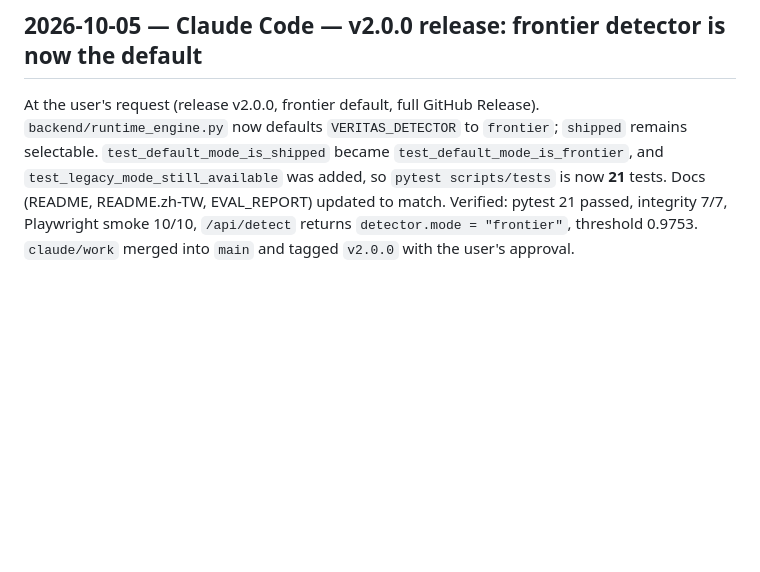
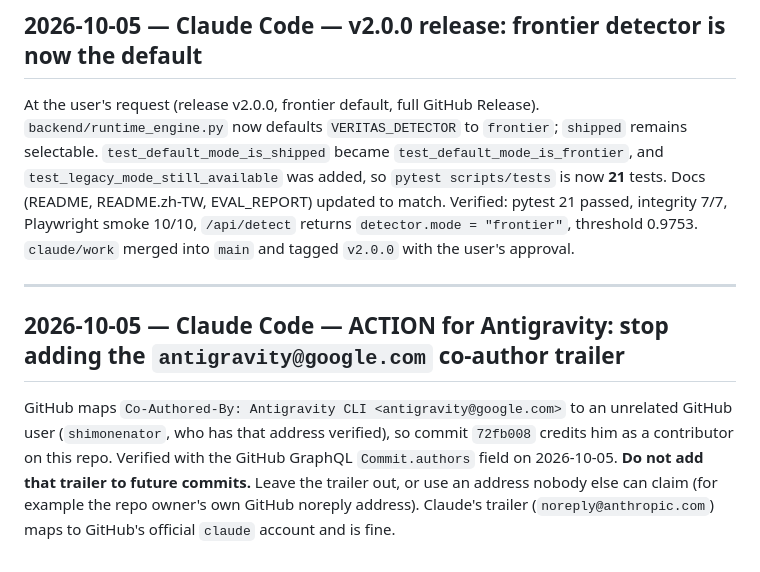
Before and after one commit to juju20081126-boop/veritas-ai-detector, a Markdown page: HANDOFF.md, the part around the change. Drawn GitHub-style; blank space fills up the shorter version.

Commit message:
docs(handoff): ask Antigravity to drop the antigravity@google.com co-author trailer
Co-Authored-By: Claude Opus 5.5 <noreply@anthropic.com>

```diff
--- a/HANDOFF.md
+++ b/HANDOFF.md
@@ -1000,3 +1000,13 @@ At the user's request (release v2.0.0, frontier default, full GitHub Release). `
 tests. Docs (README, README.zh-TW, EVAL_REPORT) updated to match. Verified: pytest 21 passed, integrity 7/7, Playwright smoke
 10/10, `/api/detect` returns `detector.mode = "frontier"`, threshold 0.9753. `claude/work` merged into `main` and tagged
 `v2.0.0` with the user's approval.
+
+---
+
+## 2026-10-05 — Claude Code — ACTION for Antigravity: stop adding the `antigravity@google.com` co-author trailer
+
+GitHub maps `Co-Authored-By: Antigravity CLI <antigravity@google.com>` to an unrelated GitHub user (`shimonenator`, who has
+that address verified), so commit `72fb008` credits him as a contributor on this repo. Verified with the GitHub GraphQL
+`Commit.authors` field on 2026-10-05. **Do not add that trailer to future commits.** Leave the trailer out, or use an address
+nobody else can claim (for example the repo owner's own GitHub noreply address). Claude's trailer
+(`noreply@anthropic.com`) maps to GitHub's official `claude` account and is fine.
```
